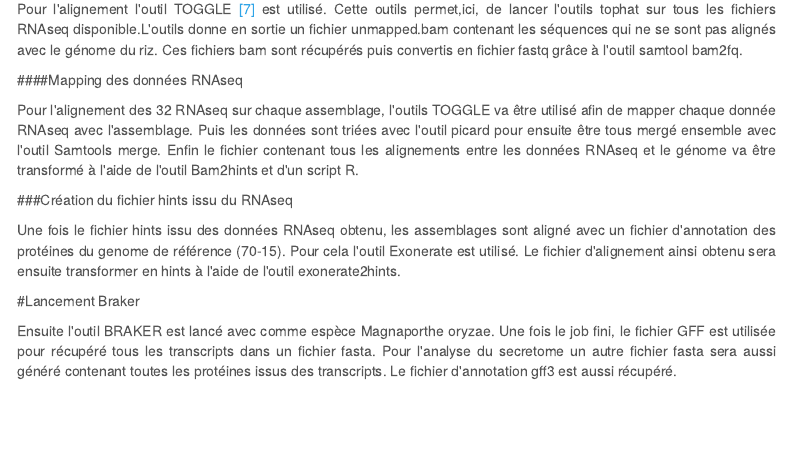
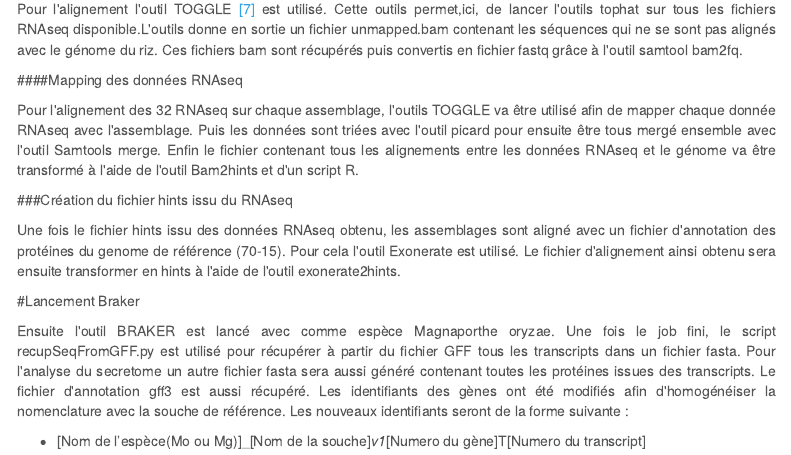
Before and after one commit to FlorianCHA/stage, an R Markdown document (Annotation.Rmd): the page in a window 1100 px wide, from 1350 px down. Rendered offline with R 4.5, knitr and Pandoc, with nearby package versions; menus at the side of the page are left out.

Commit message:
' date : jeudi 17 mai 2018, 11:27:05 (UTC+0200)'

```diff
--- a/Annotation.Rmd
+++ b/Annotation.Rmd
@@ -87,4 +87,5 @@ datatable(data, caption =" Tableau n°1: Liste des données RNAseq utilisées po
 
 #Lancement Braker
 
-<p style="text-align:justify";>Ensuite l'outil BRAKER est lancé avec comme espèce Magnaporthe oryzae. Une fois le job fini, le fichier GFF est utilisée pour récupéré tous les transcripts dans un fichier fasta. Pour l'analyse du secretome un autre fichier fasta sera aussi généré contenant toutes les protéines issus des transcripts. Le fichier d'annotation gff3 est aussi récupéré.</p>
+<p style="text-align:justify";>Ensuite l'outil BRAKER est lancé avec comme espèce Magnaporthe oryzae. Une fois le job fini, le script recupSeqFromGFF.py est utilisé pour récupérer à partir du fichier GFF tous les transcripts dans un fichier fasta. Pour l'analyse du secretome un autre fichier fasta sera aussi généré contenant toutes les protéines issues des transcripts. Le fichier d'annotation gff3 est aussi récupéré. Les identifiants des gènes ont été modifiés afin d'homogénéiser la nomenclature avec la souche de référence. Les nouveaux identifiants seront de la forme suivante : </p>
+* [Nom de l'espèce(Mo ou Mg)]_[Nom de la souche]_v1_[Numero du gène]T[Numero du transcript]
```
Also changed, not shown: Annotation.html, allAssemblage.html, assembleSoucheAdel.html, comparaison_assemblage.html, info.html, rapport30.html, repeatMasquer.html.
